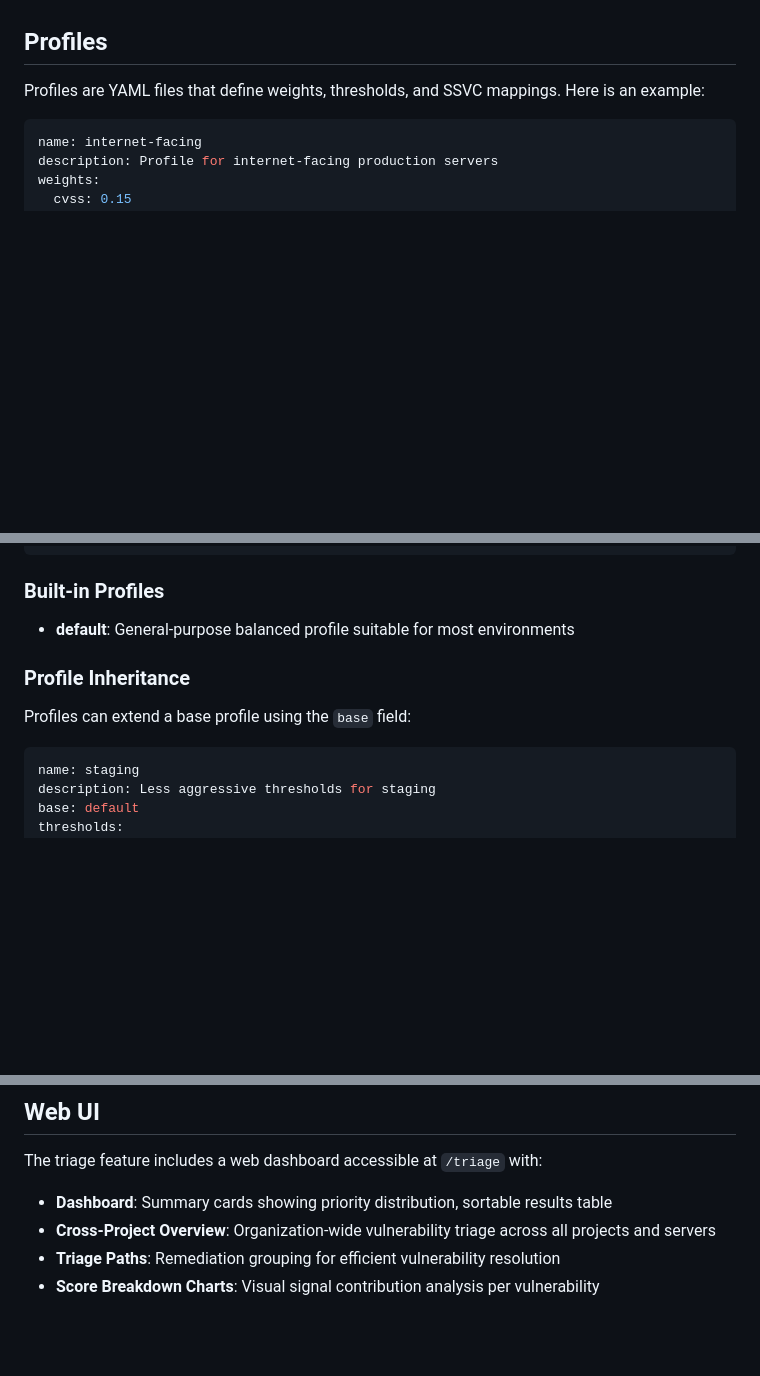
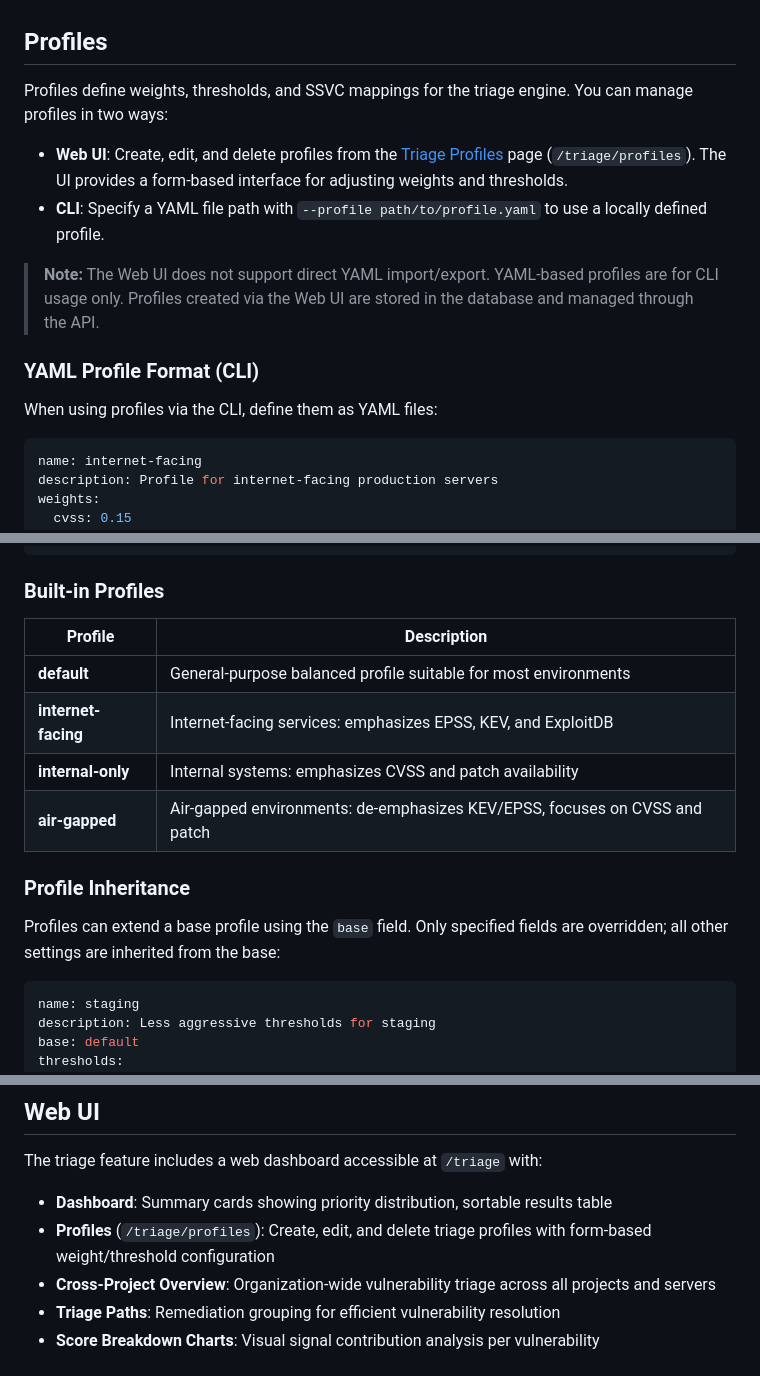
Before and after one commit to kato83/mayu, a Markdown page: docs/vulnerability-triage.md, 3 parts joined by grey strips. GitHub-like rendering; blank space fills up the shorter version.

````diff
--- a/docs/vulnerability-triage.md
+++ b/docs/vulnerability-triage.md
@@ -102,7 +102,16 @@ The final priority is the **higher** of the score-based priority and the SSVC-ba
 
 ## Profiles
 
-Profiles are YAML files that define weights, thresholds, and SSVC mappings. Here is an example:
+Profiles define weights, thresholds, and SSVC mappings for the triage engine. You can manage profiles in two ways:
+
+- **Web UI**: Create, edit, and delete profiles from the [Triage Profiles](/triage/profiles) page (`/triage/profiles`). The UI provides a form-based interface for adjusting weights and thresholds.
+- **CLI**: Specify a YAML file path with `--profile path/to/profile.yaml` to use a locally defined profile.
+
+> **Note:** The Web UI does not support direct YAML import/export. YAML-based profiles are for CLI usage only. Profiles created via the Web UI are stored in the database and managed through the API.
+
+### YAML Profile Format (CLI)
+
+When using profiles via the CLI, define them as YAML files:
 
 ```yaml
 name: internet-facing
@@ -129,11 +138,16 @@ ssvc_mapping:
 
 ### Built-in Profiles
 
-- **default**: General-purpose balanced profile suitable for most environments
+| Profile | Description |
+|---------|-------------|
+| **default** | General-purpose balanced profile suitable for most environments |
+| **internet-facing** | Internet-facing services: emphasizes EPSS, KEV, and ExploitDB |
+| **internal-only** | Internal systems: emphasizes CVSS and patch availability |
+| **air-gapped** | Air-gapped environments: de-emphasizes KEV/EPSS, focuses on CVSS and patch |
 
 ### Profile Inheritance
 
-Profiles can extend a base profile using the `base` field:
+Profiles can extend a base profile using the `base` field. Only specified fields are overridden; all other settings are inherited from the base:
 
 ```yaml
 name: staging
@@ -236,6 +250,7 @@ Each path includes:
 
 The triage feature includes a web dashboard accessible at `/triage` with:
 - **Dashboard**: Summary cards showing priority distribution, sortable results table
+- **Profiles** (`/triage/profiles`): Create, edit, and delete triage profiles with form-based weight/threshold configuration
 - **Cross-Project Overview**: Organization-wide vulnerability triage across all projects and servers
 - **Triage Paths**: Remediation grouping for efficient vulnerability resolution
 - **Score Breakdown Charts**: Visual signal contribution analysis per vulnerability
````
Also changed, not shown: docs/vulnerability-triage.ja.md (+18 -3 lines).
